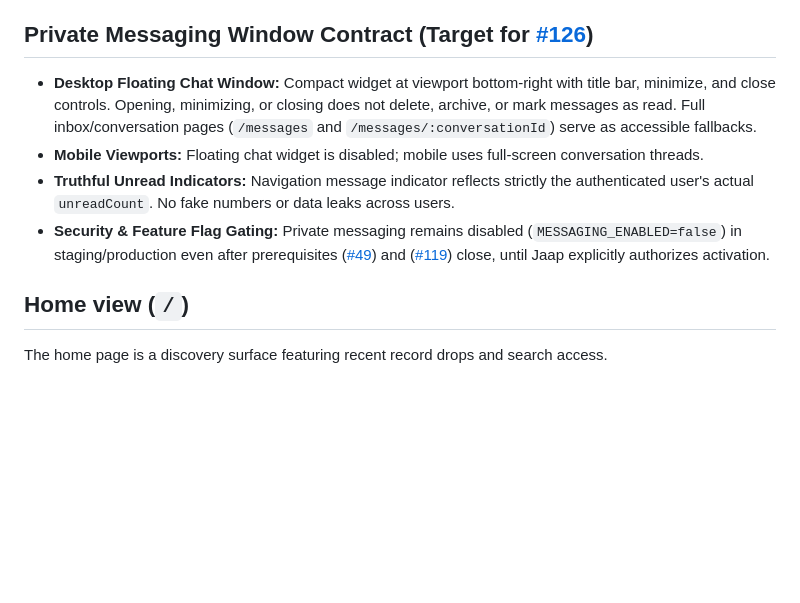
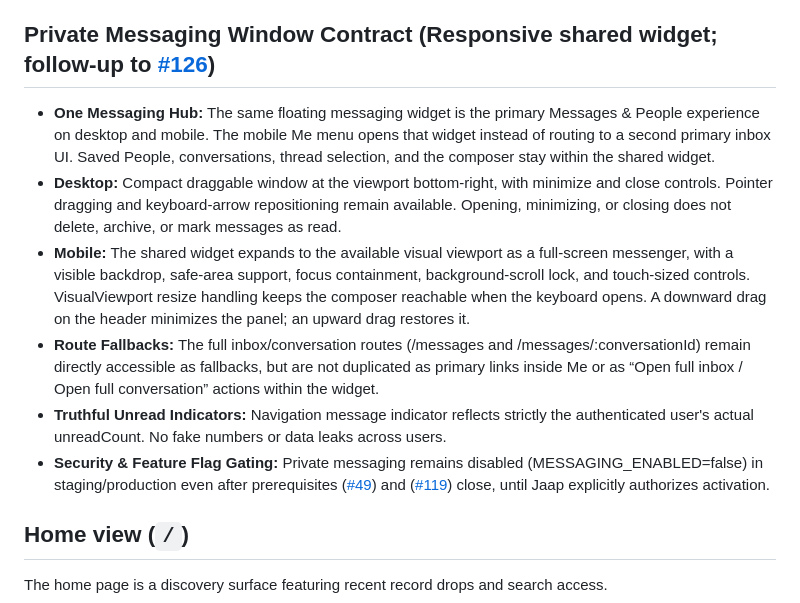
Before and after one commit to japiohopman/the-vinyl-drop, a Markdown page: docs/UX_UI.md, the part around the change. Drawn GitHub-style; blank space fills up the shorter version.

Commit message:
docs(messaging): align UX contract with shared mobile widget

```diff
--- a/docs/UX_UI.md
+++ b/docs/UX_UI.md
@@ -134,12 +134,14 @@ Implemented application primary navigation routes:
 - **Actionable Errors:** Error messages (validation, authorization, network) remain readable, persistent, and un-timed until resolved by the user. Rendered in inline form summaries or persistent banners (`role="alert"`, `aria-live="assertive"`).
 - **Architecture:** Extends existing EJS flash message locals (`res.locals.flashMessages`) without introducing secondary client notification frameworks.
 
-## Private Messaging Window Contract (Target for [#126](https://github.com/japiohopman/the-vinyl-drop/issues/126))
+## Private Messaging Window Contract (Responsive shared widget; follow-up to [#126](https://github.com/japiohopman/the-vinyl-drop/issues/126))
 
-- **Desktop Floating Chat Window:** Compact widget at viewport bottom-right with title bar, minimize, and close controls. Opening, minimizing, or closing does not delete, archive, or mark messages as read. Full inbox/conversation pages (`/messages` and `/messages/:conversationId`) serve as accessible fallbacks.
-- **Mobile Viewports:** Floating chat widget is disabled; mobile uses full-screen conversation threads.
-- **Truthful Unread Indicators:** Navigation message indicator reflects strictly the authenticated user's actual `unreadCount`. No fake numbers or data leaks across users.
-- **Security & Feature Flag Gating:** Private messaging remains disabled (`MESSAGING_ENABLED=false`) in staging/production even after prerequisites ([#49](https://github.com/japiohopman/the-vinyl-drop/issues/49)) and ([#119](https://github.com/japiohopman/the-vinyl-drop/issues/119)) close, until Jaap explicitly authorizes activation.
+- **One Messaging Hub:** The same floating messaging widget is the primary Messages & People experience on desktop and mobile. The mobile Me menu opens that widget instead of routing to a second primary inbox UI. Saved People, conversations, thread selection, and the composer stay within the shared widget.
+- **Desktop:** Compact draggable window at the viewport bottom-right, with minimize and close controls. Pointer dragging and keyboard-arrow repositioning remain available. Opening, minimizing, or closing does not delete, archive, or mark messages as read.
+- **Mobile:** The shared widget expands to the available visual viewport as a full-screen messenger, with a visible backdrop, safe-area support, focus containment, background-scroll lock, and touch-sized controls. VisualViewport resize handling keeps the composer reachable when the keyboard opens. A downward drag on the header minimizes the panel; an upward drag restores it.
+- **Route Fallbacks:** The full inbox/conversation routes (/messages and /messages/:conversationId) remain directly accessible as fallbacks, but are not duplicated as primary links inside Me or as “Open full inbox / Open full conversation” actions within the widget.
+- **Truthful Unread Indicators:** Navigation message indicator reflects strictly the authenticated user's actual unreadCount. No fake numbers or data leaks across users.
+- **Security & Feature Flag Gating:** Private messaging remains disabled (MESSAGING_ENABLED=false) in staging/production even after prerequisites ([#49](https://github.com/japiohopman/the-vinyl-drop/issues/49)) and ([#119](https://github.com/japiohopman/the-vinyl-drop/issues/119)) close, until Jaap explicitly authorizes activation.
 
 ## Home view (`/`)
 
```
